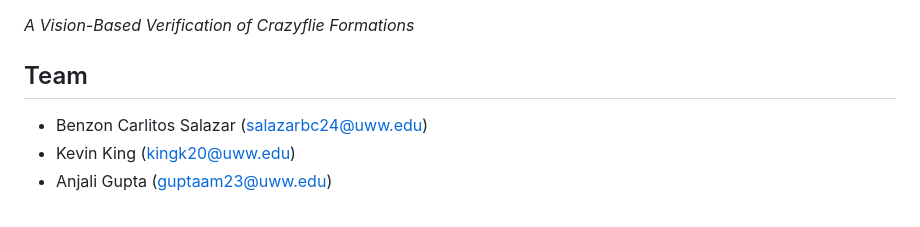
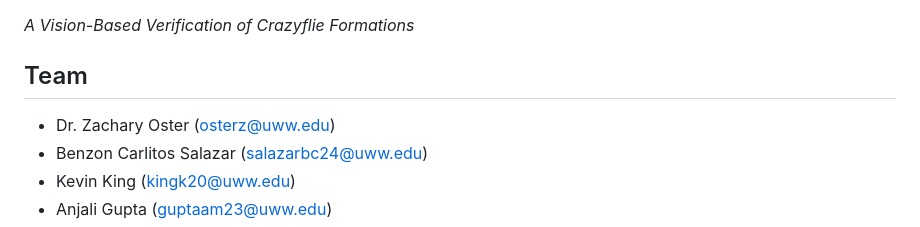
Before and after one commit to carrliitos/intelligent_drone_swarm, a Markdown page: README.md, the part around the change. GitHub-like rendering.

```diff
--- a/README.md
+++ b/README.md
@@ -4,6 +4,7 @@
 
 ## Team
 
+- Dr. Zachary Oster (osterz@uww.edu)
 - Benzon Carlitos Salazar (salazarbc24@uww.edu)
 - Kevin King (kingk20@uww.edu)
 - Anjali Gupta (guptaam23@uww.edu)
```
